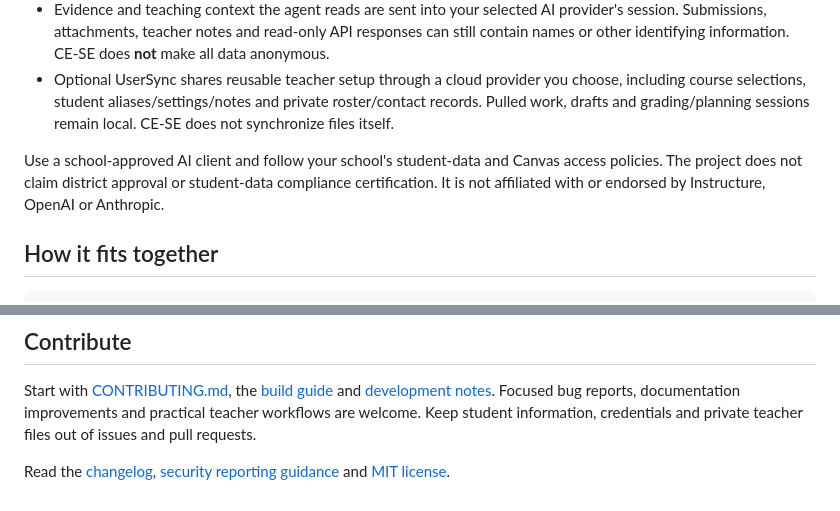
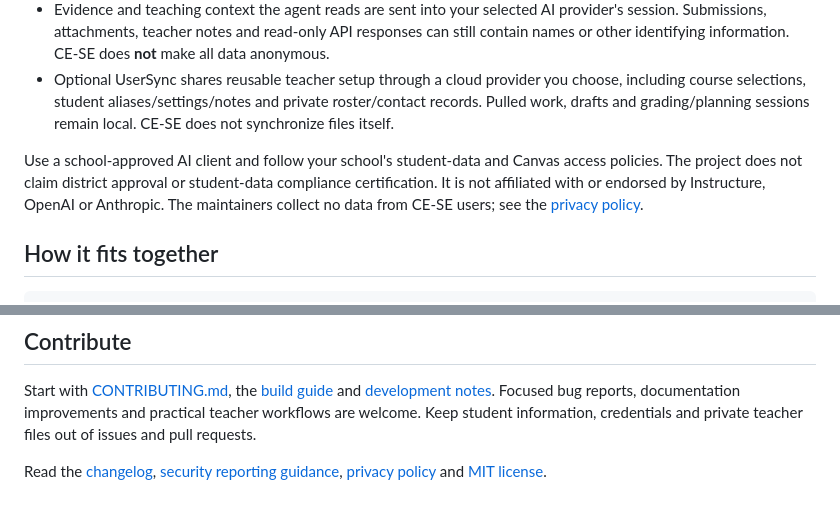
Before and after one commit to longhornteacher/canvasexpert-se, a Markdown page: README.md, 2 parts joined by grey strips. Drawn GitHub-style.

```diff
--- a/README.md
+++ b/README.md
@@ -64,7 +64,7 @@ Ordinary assignment grading posts the honest computed assessment, including when
 - Evidence and teaching context the agent reads are sent into your selected AI provider's session. Submissions, attachments, teacher notes and read-only API responses can still contain names or other identifying information. CE-SE does **not** make all data anonymous.
 - Optional UserSync shares reusable teacher setup through a cloud provider you choose, including course selections, student aliases/settings/notes and private roster/contact records. Pulled work, drafts and grading/planning sessions remain local. CE-SE does not synchronize files itself.
 
-Use a school-approved AI client and follow your school's student-data and Canvas access policies. The project does not claim district approval or student-data compliance certification. It is not affiliated with or endorsed by Instructure, OpenAI or Anthropic.
+Use a school-approved AI client and follow your school's student-data and Canvas access policies. The project does not claim district approval or student-data compliance certification. It is not affiliated with or endorsed by Instructure, OpenAI or Anthropic. The maintainers collect no data from CE-SE users; see the [privacy policy](PRIVACY.md).
 
 ## How it fits together
 
@@ -84,4 +84,4 @@ Your chosen agent + current teaching playbooks/context
 
 Start with [CONTRIBUTING.md](CONTRIBUTING.md), the [build guide](docs/build.md) and [development notes](docs/development-notes.md). Focused bug reports, documentation improvements and practical teacher workflows are welcome. Keep student information, credentials and private teacher files out of issues and pull requests.
 
-Read the [changelog](CHANGELOG.md), [security reporting guidance](SECURITY.md) and [MIT license](LICENSE).
+Read the [changelog](CHANGELOG.md), [security reporting guidance](SECURITY.md), [privacy policy](PRIVACY.md) and [MIT license](LICENSE).
```
Also changed, not shown: PRIVACY.md (added, +47 -0 lines), SECURITY.md (+1 -1 lines).
